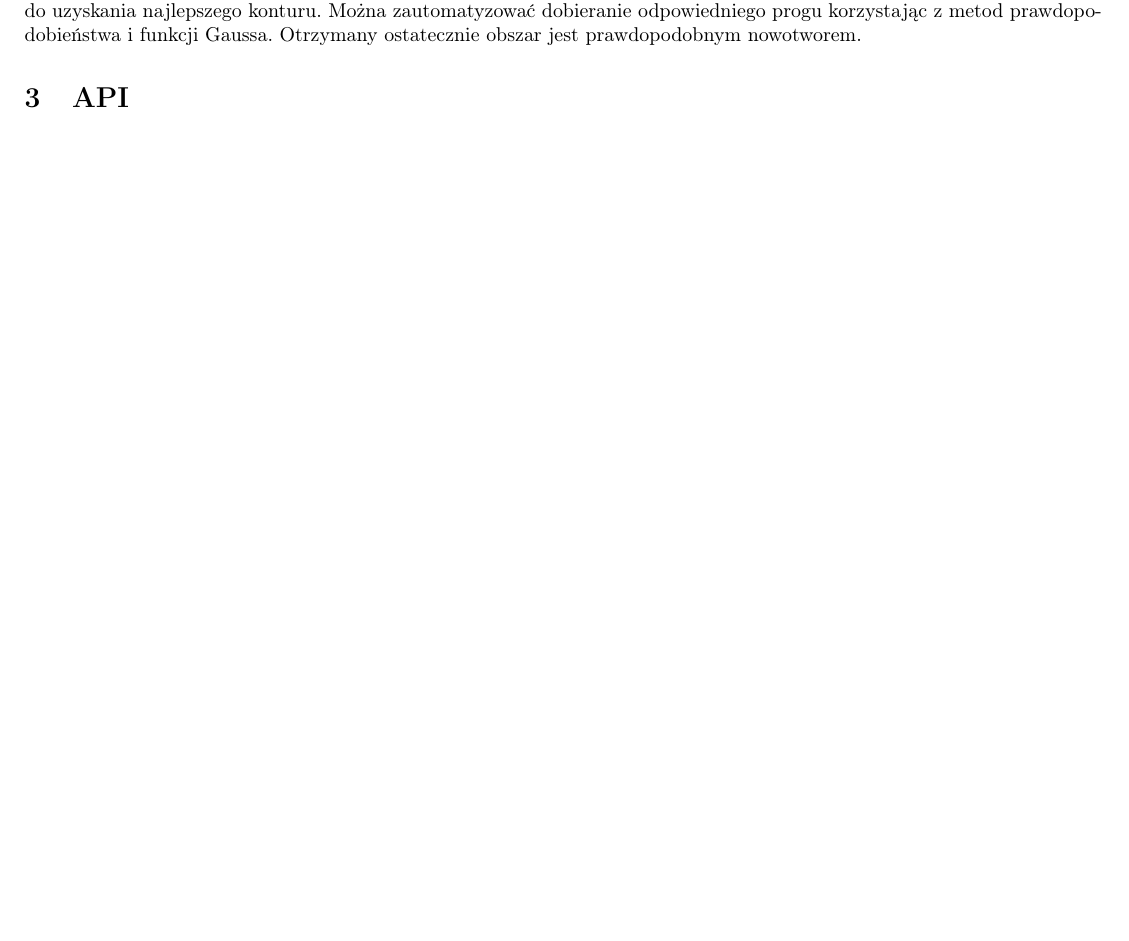
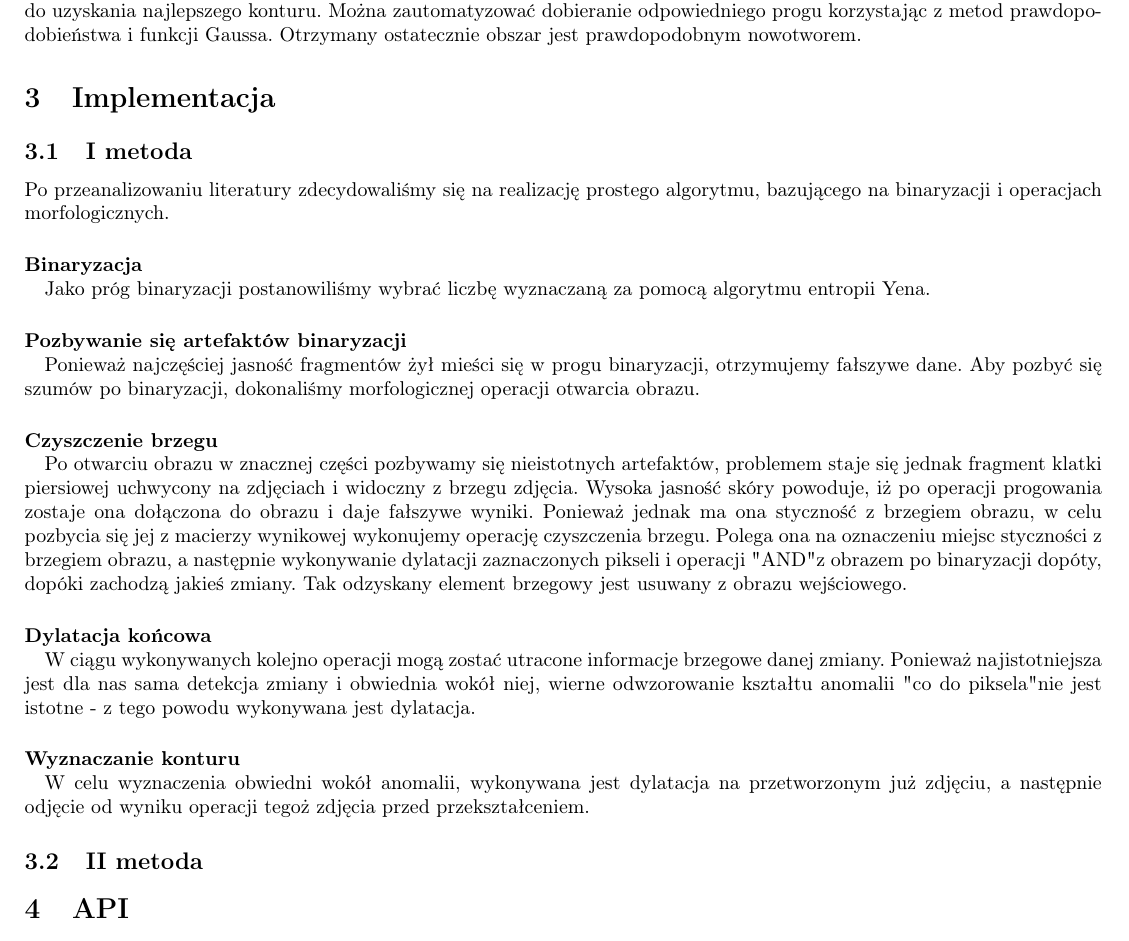
Before and after one commit to gre123/mHealth4SIM, a LaTeX document (etap2/dokumentacja/sprawozdanie.tex): part of page 3 of 3 before the commit and part of page 4 of 4 after it, cut so that both start at the same text. Compiled offline with pdfLaTeX.

Commit message:
Krótki opis implementacji

```diff
--- a/etap2/dokumentacja/sprawozdanie.tex
+++ b/etap2/dokumentacja/sprawozdanie.tex
@@ -1,6 +1,7 @@
-\documentclass{sprawozdanie-agh}
+\documentclass[11pt,openany]{sprawozdanie-agh}
 
 \usepackage[utf8]{inputenc}
+\usepackage[polish]{babel}
 \usepackage{listings}
 
 \makeatletter
@@ -57,6 +62,29 @@ Na początku usuwa się szum z obrazu za pomocą filtru homomorficznego. Jest on
 \paragraph{Segmentacja\\}
 Celem jest wyodrębnienie obszaru zainteresowania (ROI) z obrazu. Używana jest to tego bardzo popularna metoda rośnięcia regionu (region growing). Zaczynając od pojedynczego piksela dodajemy do niego kolejne, jeśli są do niego podobne. Otrzymany zostaje region, który zostaje ponownie poddany tej samej metodzie, lecz z mniejszym progiem. Powtarza się do do uzyskania najlepszego konturu. Można zautomatyzować dobieranie odpowiedniego progu korzystając z metod prawdopodobieństwa i funkcji Gaussa. Otrzymany ostatecznie obszar jest prawdopodobnym nowotworem.
 
+\section{Implementacja}
+\subsection{I metoda}
+Po przeanalizowaniu literatury zdecydowaliśmy się na realizację prostego algorytmu, bazującego na binaryzacji i operacjach morfologicznych.
+
+\paragraph{Binaryzacja\\}
+Jako próg binaryzacji postanowiliśmy wybrać liczbę wyznaczaną za pomocą algorytmu entropii Yena.
+
+\paragraph{Pozbywanie się artefaktów binaryzacji\\}
+Ponieważ najczęściej jasność fragmentów żył mieści się w progu binaryzacji, otrzymujemy fałszywe dane. Aby pozbyć się szumów po binaryzacji, dokonaliśmy morfologicznej operacji otwarcia obrazu.
+
+\paragraph{Czyszczenie brzegu\\}
+Po otwarciu obrazu w znacznej części pozbywamy się nieistotnych artefaktów, problemem staje się jednak fragment klatki piersiowej uchwycony na zdjęciach i widoczny z brzegu zdjęcia. Wysoka jasność skóry powoduje, iż po operacji progowania zostaje ona dołączona do obrazu i daje fałszywe wyniki. Ponieważ jednak ma ona styczność z brzegiem obrazu, w celu pozbycia się jej z macierzy wynikowej wykonujemy operację czyszczenia brzegu.
+Polega ona na oznaczeniu miejsc styczności z brzegiem obrazu, a następnie wykonywanie dylatacji zaznaczonych pikseli i operacji "AND" z obrazem po binaryzacji dopóty, dopóki zachodzą jakieś zmiany. Tak odzyskany element brzegowy jest usuwany z obrazu wejściowego.
+
+\paragraph{Dylatacja końcowa\\}
+W ciągu wykonywanych kolejno operacji mogą zostać utracone informacje brzegowe danej zmiany. Ponieważ najistotniejsza jest dla nas sama detekcja zmiany i obwiednia wokół niej, wierne odwzorowanie kształtu anomalii "co do piksela" nie jest istotne - z tego powodu wykonywana jest dylatacja.
+
+\paragraph{Wyznaczanie konturu\\}
+W celu wyznaczenia obwiedni wokół anomalii, wykonywana jest dylatacja na przetworzonym już zdjęciu, a następnie odjęcie od wyniku operacji tegoż zdjęcia przed przekształceniem.
+
+\subsection{II metoda}
+
 \section{API}
 
+
 \end{document}
```
Also changed, not shown: etap2/dokumentacja/sprawozdanie.tex (4 more changed lines).
